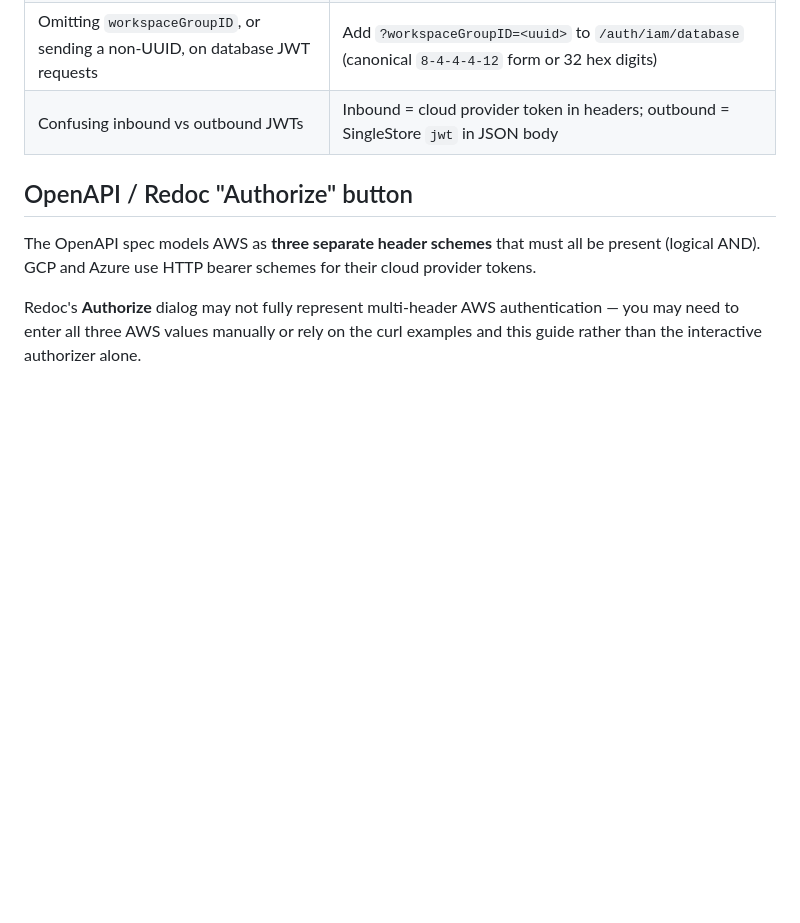
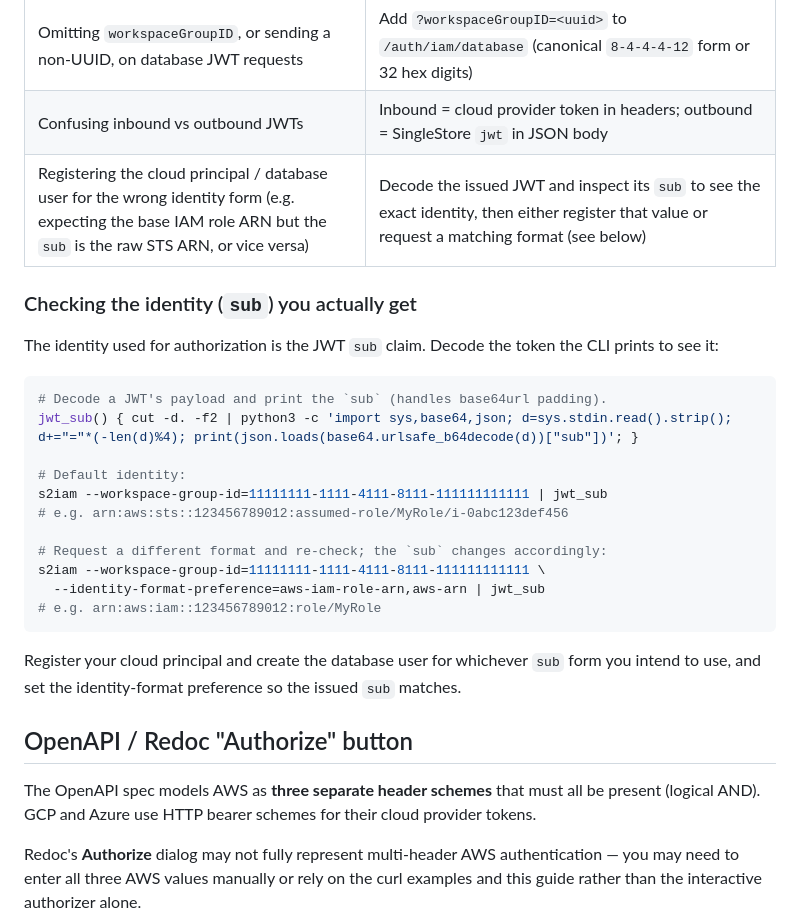
Before and after one commit to singlestore-labs/singlestore-auth-iam, a Markdown page: docs/api/AUTHENTICATION.md, the part around one of its changes. Drawn GitHub-style; blank space fills up the shorter version.

````diff
--- a/docs/api/AUTHENTICATION.md
+++ b/docs/api/AUTHENTICATION.md
@@ -259,6 +266,29 @@ environment variable.
 | Mixing providers on one request | Pick AWS **or** GCP **or** Azure headers for each POST |
 | Omitting `workspaceGroupID`, or sending a non-UUID, on database JWT requests | Add `?workspaceGroupID=<uuid>` to `/auth/iam/database` (canonical `8-4-4-4-12` form or 32 hex digits) |
 | Confusing inbound vs outbound JWTs | Inbound = cloud provider token in headers; outbound = SingleStore `jwt` in JSON body |
+| Registering the cloud principal / database user for the wrong identity form (e.g. expecting the base IAM role ARN but the `sub` is the raw STS ARN, or vice versa) | Decode the issued JWT and inspect its `sub` to see the exact identity, then either register that value or request a matching format (see below) |
+
+### Checking the identity (`sub`) you actually get
+
+The identity used for authorization is the JWT `sub` claim. Decode the token the CLI
+prints to see it:
+
+```shell
+# Decode a JWT's payload and print the `sub` (handles base64url padding).
+jwt_sub() { cut -d. -f2 | python3 -c 'import sys,base64,json; d=sys.stdin.read().strip(); d+="="*(-len(d)%4); print(json.loads(base64.urlsafe_b64decode(d))["sub"])'; }
+
+# Default identity:
+s2iam --workspace-group-id=11111111-1111-4111-8111-111111111111 | jwt_sub
+# e.g. arn:aws:sts::123456789012:assumed-role/MyRole/i-0abc123def456
+
+# Request a different format and re-check; the `sub` changes accordingly:
+s2iam --workspace-group-id=11111111-1111-4111-8111-111111111111 \
+  --identity-format-preference=aws-iam-role-arn,aws-arn | jwt_sub
+# e.g. arn:aws:iam::123456789012:role/MyRole
+```
+
+Register your cloud principal and create the database user for whichever `sub` form you
+intend to use, and set the identity-format preference so the issued `sub` matches.
 
 ## OpenAPI / Redoc "Authorize" button
 
````
Also changed, not shown: other parts of docs/api/AUTHENTICATION.md (+16 -9 lines).
